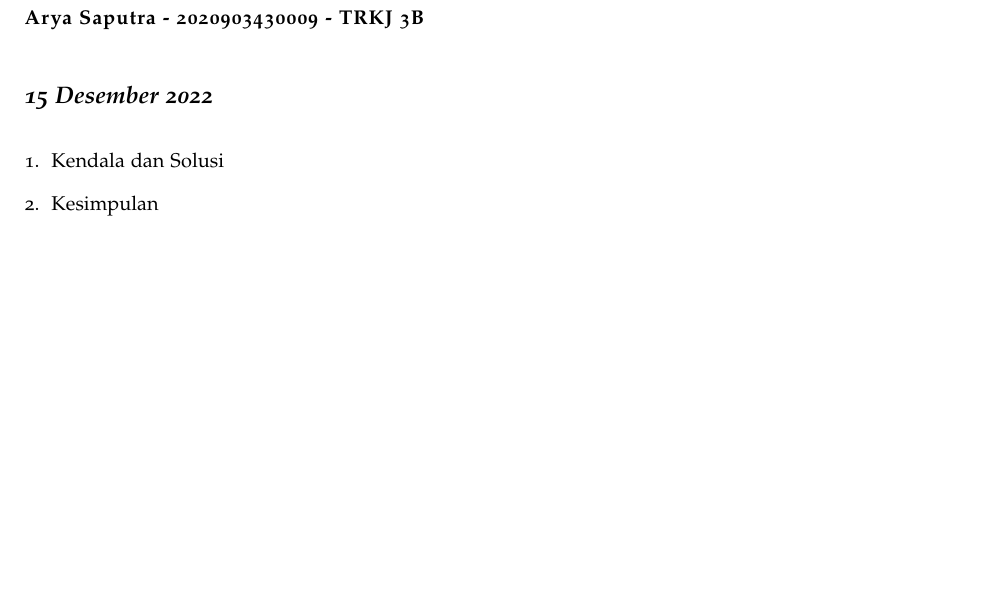
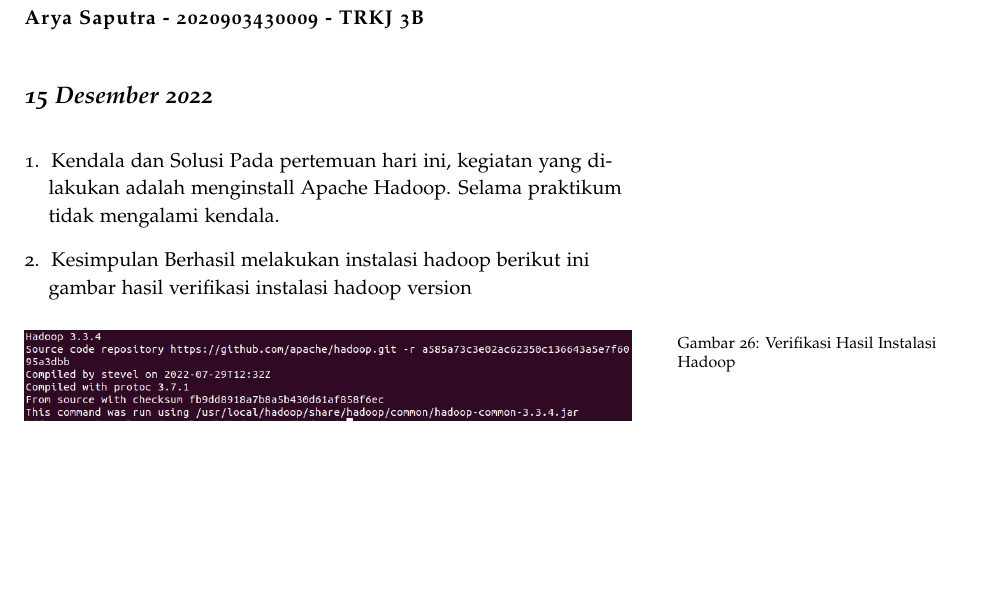
Before and after one commit to muhdavi/practice-big-data-2022, a LaTeX document (lab_notes.tex, which reads laporan/AryaSaputra.tex): part of page 35 of 146, cut so that both start at the same text. Compiled offline with pdfLaTeX.

Commit message:
hadoop version

```diff
--- a/laporan/AryaSaputra.tex
+++ b/laporan/AryaSaputra.tex
@@ -3,9 +3,15 @@
 \newday{\textbf{15 Desember 2022}}
 \begin{enumerate}
 \item Kendala dan Solusi
-% jelaskan kendala dan penyebab yang dialami saat mengikuti praktikum serta solusi atau langkah-langkah yang telah dilakukan
+Pada pertemuan hari ini, kegiatan yang dilakukan adalah menginstall Apache Hadoop. Selama praktikum tidak mengalami kendala.
+
 
 \item Kesimpulan
-% berikan kesimpulan dari praktikum yang telah dikerjkan
+Berhasil melakukan instalasi hadoop berikut ini gambar hasil verifikasi instalasi hadoop version
 
+\begin{figure}[!ht]
+\includegraphics[width=\textwidth]{AryaSyahputra/hadoop version}
+\caption{Verifikasi Hasil Instalasi Hadoop}
+\label{gam:Hadoop-version(Jihan)}
+\end{figure}
 \end{enumerate}
```
Also changed, not shown: gambar/AryaSyahputra/hadoop version.png (added).
